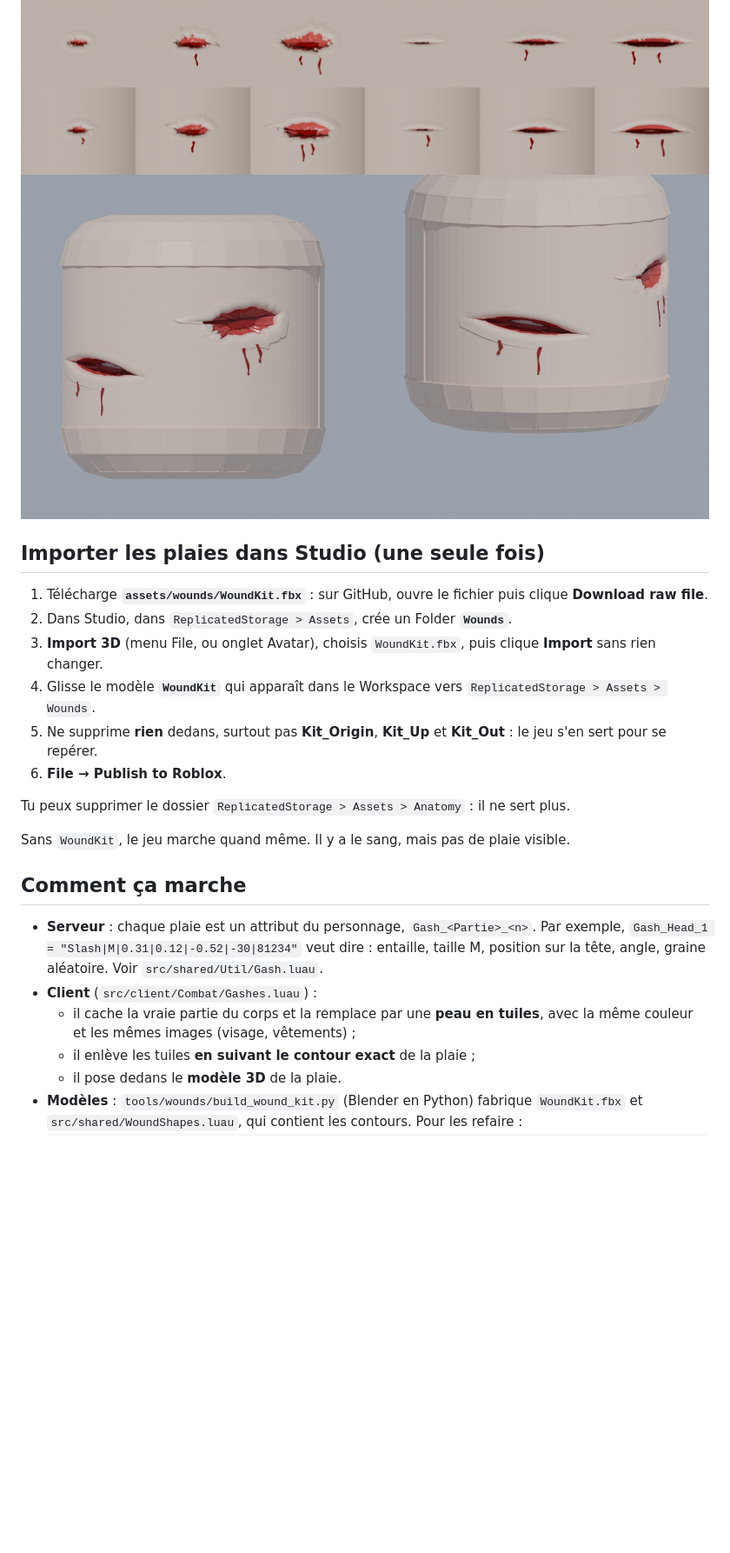
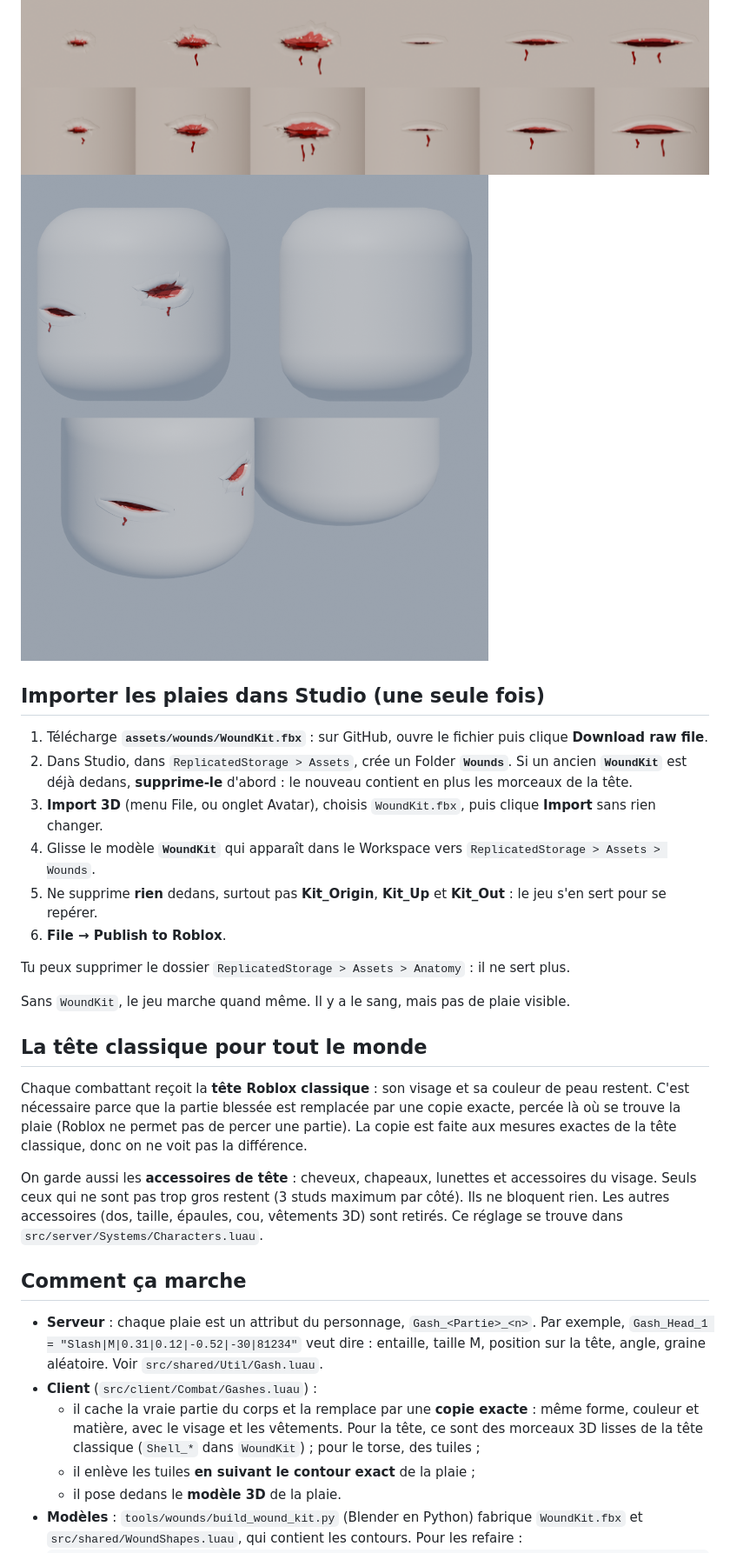
Before and after one commit to gifffer/realistic-battleground, a Markdown page: docs/WOUNDS_FR.md, the part around one of its changes. Shown at 87% size. GitHub-like rendering; pictures changed too: docs/wounds_head.png; blank space fills up the shorter version.

```diff
--- a/docs/WOUNDS_FR.md
+++ b/docs/WOUNDS_FR.md
@@ -19,6 +19,7 @@ Une bouteille ne casse pas un crâne et n'ouvre pas une cage thoracique. Le jeu
 
 1. Télécharge **`assets/wounds/WoundKit.fbx`** : sur GitHub, ouvre le fichier puis clique **Download raw file**.
 2. Dans Studio, dans `ReplicatedStorage > Assets`, crée un Folder **`Wounds`**.
+   Si un ancien **`WoundKit`** est déjà dedans, **supprime-le** d'abord : le nouveau contient en plus les morceaux de la tête.
 3. **Import 3D** (menu File, ou onglet Avatar), choisis `WoundKit.fbx`, puis clique **Import** sans rien changer.
 4. Glisse le modèle **`WoundKit`** qui apparaît dans le Workspace vers `ReplicatedStorage > Assets > Wounds`.
 5. Ne supprime **rien** dedans, surtout pas **Kit_Origin**, **Kit_Up** et **Kit_Out** : le jeu s'en sert pour se repérer.
@@ -28,11 +29,17 @@ Tu peux supprimer le dossier `ReplicatedStorage > Assets > Anatomy` : il ne sert
 
 Sans `WoundKit`, le jeu marche quand même. Il y a le sang, mais pas de plaie visible.
 
+## La tête classique pour tout le monde
+
+Chaque combattant reçoit la **tête Roblox classique** : son visage et sa couleur de peau restent. C'est nécessaire parce que la partie blessée est remplacée par une copie exacte, percée là où se trouve la plaie (Roblox ne permet pas de percer une partie). La copie est faite aux mesures exactes de la tête classique, donc on ne voit pas la différence.
+
+On garde aussi les **accessoires de tête** : cheveux, chapeaux, lunettes et accessoires du visage. Seuls ceux qui ne sont pas trop gros restent (3 studs maximum par côté). Ils ne bloquent rien. Les autres accessoires (dos, taille, épaules, cou, vêtements 3D) sont retirés. Ce réglage se trouve dans `src/server/Systems/Characters.luau`.
+
 ## Comment ça marche
 
 - **Serveur** : chaque plaie est un attribut du personnage, `Gash_<Partie>_<n>`. Par exemple, `Gash_Head_1 = "Slash|M|0.31|0.12|-0.52|-30|81234"` veut dire : entaille, taille M, position sur la tête, angle, graine aléatoire. Voir `src/shared/Util/Gash.luau`.
 - **Client** (`src/client/Combat/Gashes.luau`) :
-  - il cache la vraie partie du corps et la remplace par une **peau en tuiles**, avec la même couleur et les mêmes images (visage, vêtements) ;
+  - il cache la vraie partie du corps et la remplace par une **copie exacte** : même forme, couleur et matière, avec le visage et les vêtements. Pour la tête, ce sont des morceaux 3D lisses de la tête classique (`Shell_*` dans `WoundKit`) ; pour le torse, des tuiles ;
   - il enlève les tuiles **en suivant le contour exact** de la plaie ;
   - il pose dedans le **modèle 3D** de la plaie.
 - **Modèles** : `tools/wounds/build_wound_kit.py` (Blender en Python) fabrique `WoundKit.fbx` et `src/shared/WoundShapes.luau`, qui contient les contours. Pour les refaire :
```
Also changed, not shown: other parts of docs/WOUNDS_FR.md (+1 -1 lines), docs/TEST_FR.md (+3 -2 lines), 5 other files.
